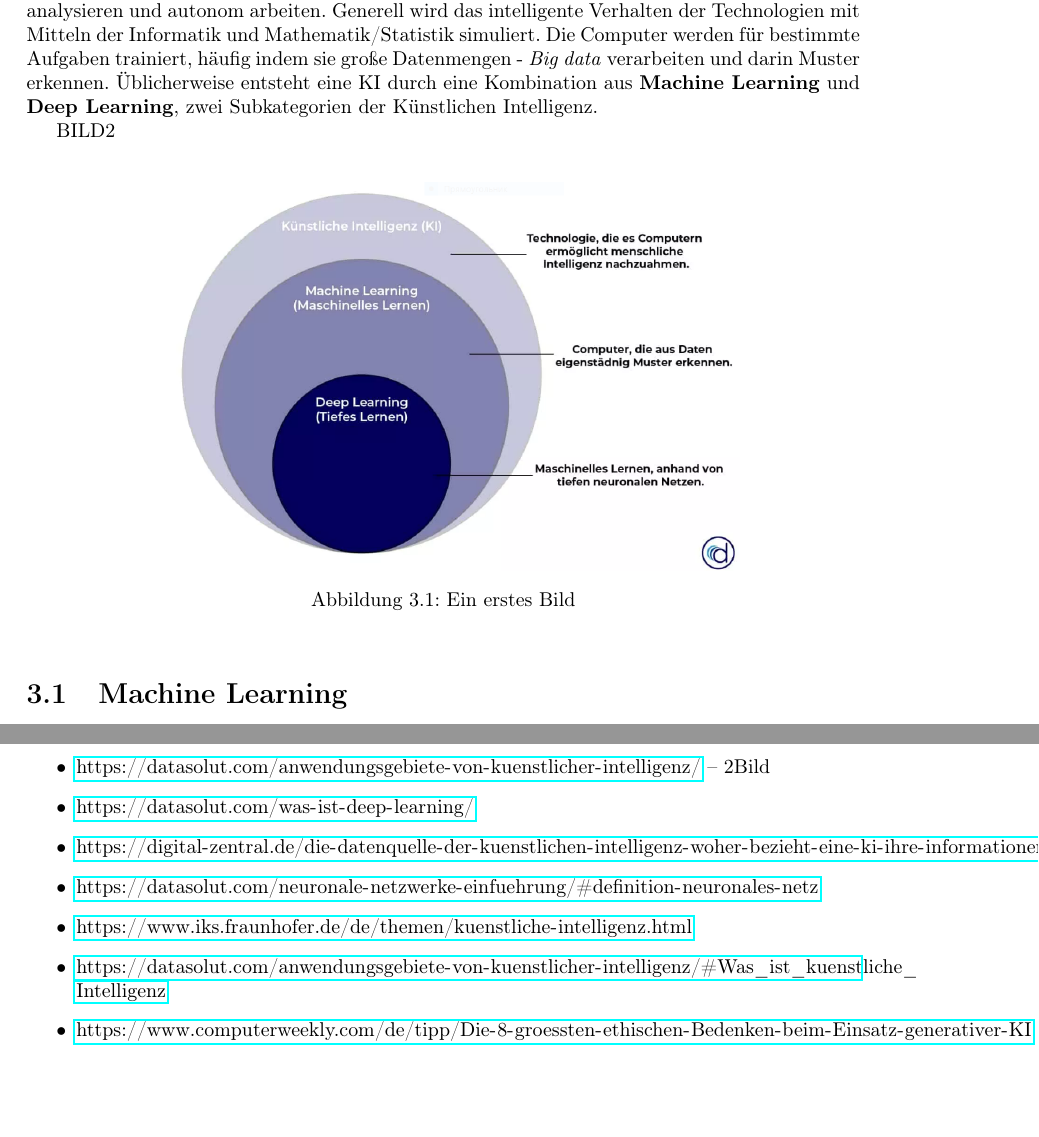
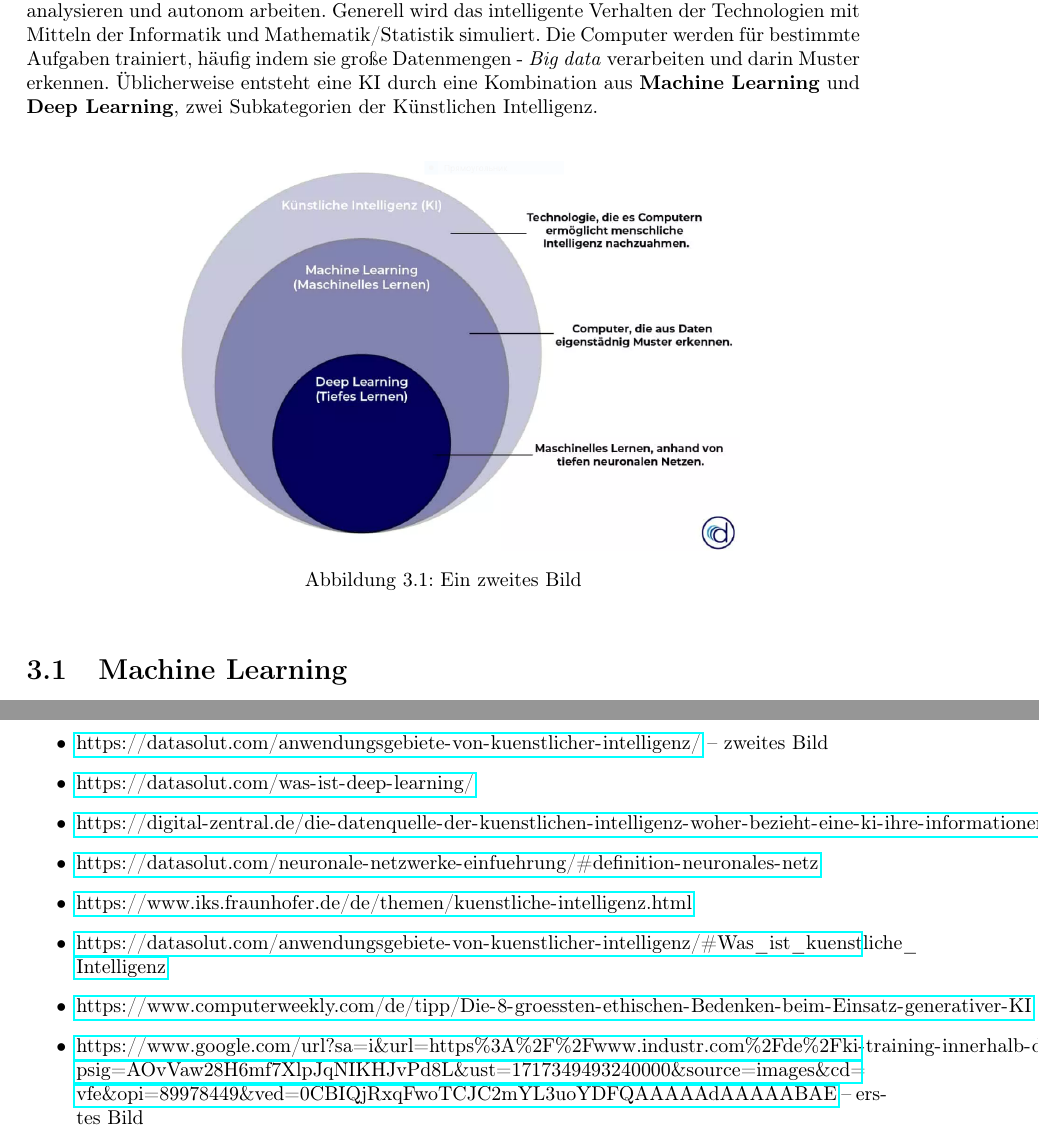
Before and after one commit to gymmu/06-data-ethics-and-ai-timy7, a LaTeX document (documents/paper/paper.tex): two parts of pages 6 and 10 of 10, joined at a grey line, cut so that both start at the same text, the shorter picture padded with empty space. Compiled offline with pdfLaTeX.

Commit message:
kleine Ungenauigkeiten

```diff
--- a/documents/paper/paper.tex
+++ b/documents/paper/paper.tex
@@ -98,10 +97,10 @@ Technologien mit Mitteln der Informatik und Mathematik/Statistik simuliert.
  verarbeiten und darin Muster erkennen. Üblicherweise entsteht eine KI durch eine Kombination aus  \textbf{Machine
   Learning} und  \textbf{Deep Learning}, zwei Subkategorien der Künstlichen Intelligenz.
 
- BILD2 \begin{figure}[h]
+  \begin{figure}[h]
     \centering
     \includegraphics[width=0.8\textwidth]{ki-bestandtt.png}
-    \caption{Ein erstes Bild}
+    \caption{Ein zweites Bild}
     \end{figure}
 
  \section{Machine Learning}
@@ -200,13 +198,14 @@ Technologien mit Mitteln der Informatik und Mathematik/Statistik simuliert.
 \item \url{https://www.produktion.de/technik/zukunftstechnologien/kuenstliche-intelligenz/kuenstliche-intelligenz-verstaendlich-erklaert-243.html#wie-funktioniert-kuenstliche-intelligenz}
 \item \url{https://www.europarl.europa.eu/topics/de/article/20200827STO85804/was-ist-kunstliche-intelligenz-und-wie-wird-sie-genutzt}
 \item \url{https://digitalzentrum-augsburg.de/kuenstliche-intelligenz-einfach-erklaert/}
-\item \url{https://datasolut.com/anwendungsgebiete-von-kuenstlicher-intelligenz/} -- 2Bild
+\item \url{https://datasolut.com/anwendungsgebiete-von-kuenstlicher-intelligenz/} -- zweites Bild
 \item \url{https://datasolut.com/was-ist-deep-learning/}
 \item \url{https://digital-zentral.de/die-datenquelle-der-kuenstlichen-intelligenz-woher-bezieht-eine-ki-ihre-informationen/}
 \item \url{https://datasolut.com/neuronale-netzwerke-einfuehrung/#definition-neuronales-netz}
 \item \url{https://www.iks.fraunhofer.de/de/themen/kuenstliche-intelligenz.html}
 \item \url{https://datasolut.com/anwendungsgebiete-von-kuenstlicher-intelligenz/#Was_ist_kuenstliche_Intelligenz}
 \item \url{https://www.computerweekly.com/de/tipp/Die-8-groessten-ethischen-Bedenken-beim-Einsatz-generativer-KI}
+\item \url{https://www.google.com/url?sa=i&url=https%3A%2F%2Fwww.industr.com%2Fde%2Fki-training-innerhalb-des-sensors-ermoeglichen-2655615&psig=AOvVaw28H6mf7XlpJqNIKHJvPd8L&ust=1717349493240000&source=images&cd=vfe&opi=89978449&ved=0CBIQjRxqFwoTCJC2mYL3uoYDFQAAAAAdAAAAABAE} -- erstes Bild
 \end{itemize}
 
 \printbibliography
```
Also changed, not shown: documents/paper/paper.tex (6 more changed lines).
